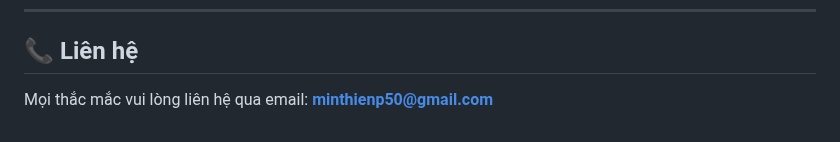
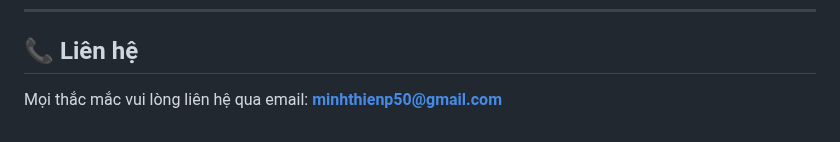
Before and after one commit to MinhThien2011/2024F-CS466E-Gr.17, a Markdown page: README.md, the part around the change. Rendered like a GitHub page.

Commit message:
Correct email address error

```diff
--- a/README.md
+++ b/README.md
@@ -140,4 +140,4 @@ python manage.py runserver
 -------------------------
 
 ## 📞 Liên hệ
-Mọi thắc mắc vui lòng liên hệ qua email: **minthienp50@gmail.com**
+Mọi thắc mắc vui lòng liên hệ qua email: **minhthienp50@gmail.com**
```
